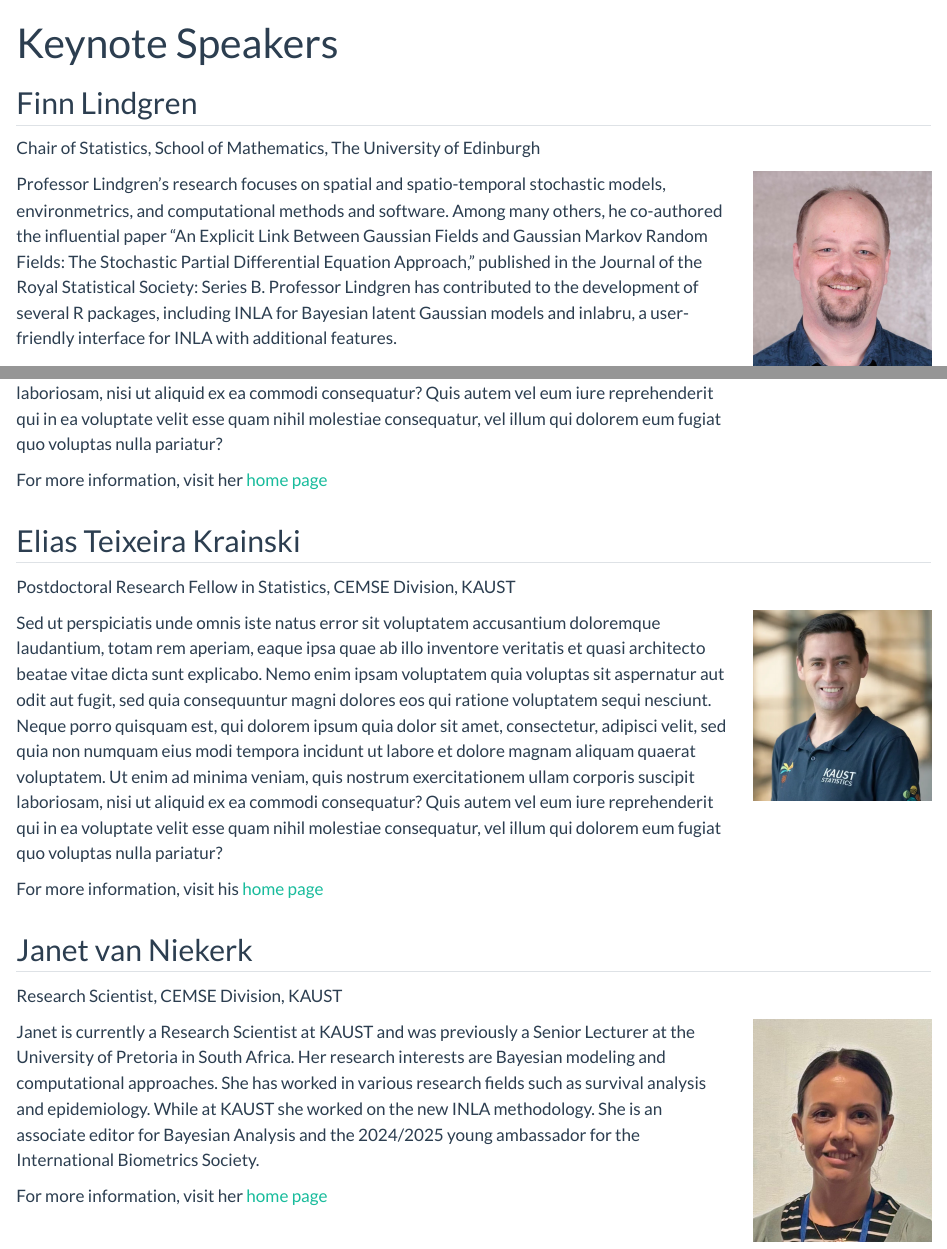
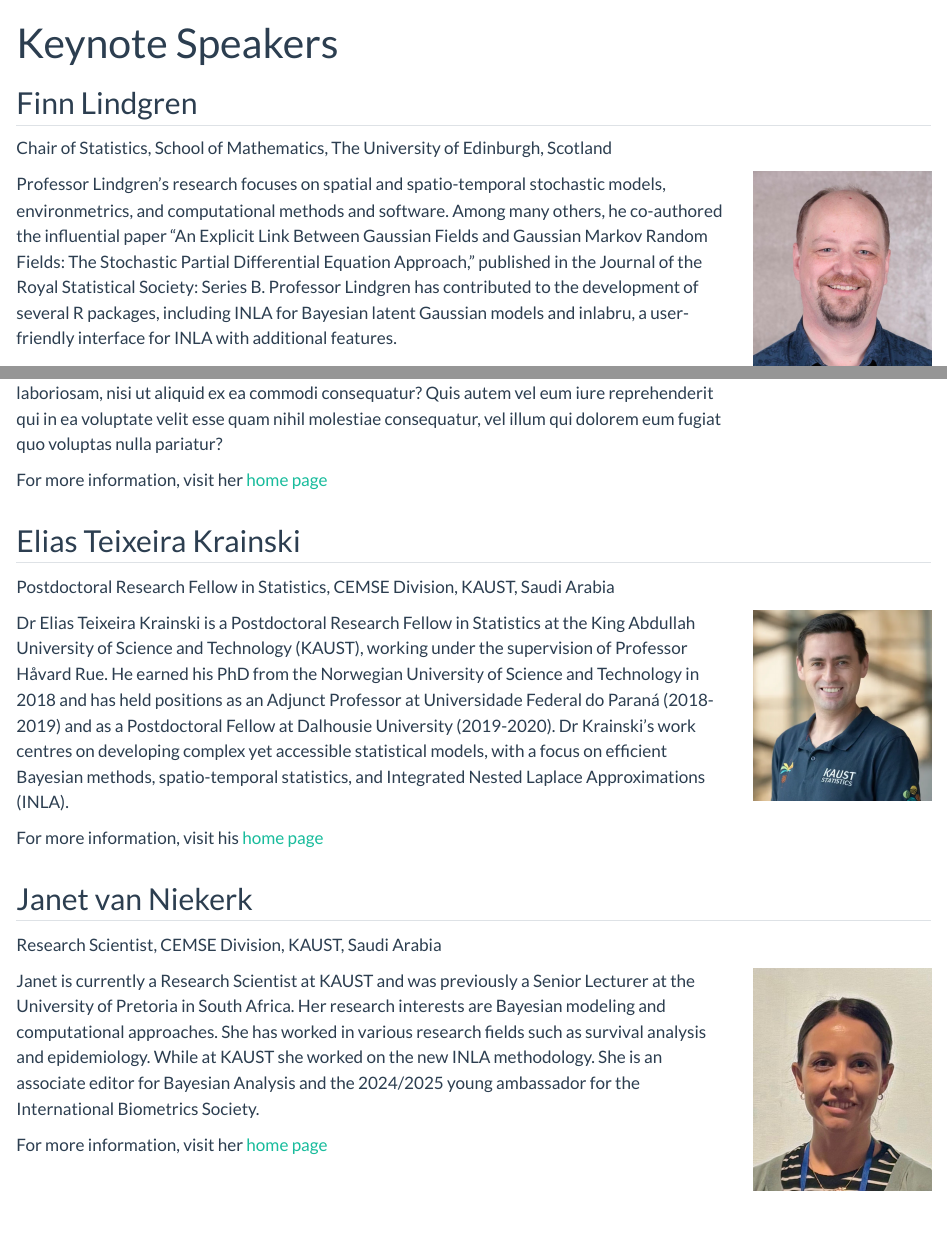
Before and after one commit to dcastrocamilo/INLA-PastPresentFuture, a Quarto document (keynotes.qmd): the page in a window 1100 px wide, from its top, and a second part further down, joined at a grey line. Rendered offline with R 4.5, knitr and Pandoc in place of Quarto, with nearby package versions.

Commit message:
added elias bio

```diff
--- a/keynotes.qmd
+++ b/keynotes.qmd
@@ -5,7 +5,7 @@ title: "Keynote Speakers"
 
 ## Finn Lindgren
 
-Chair of Statistics, School of Mathematics, The University of Edinburgh
+Chair of Statistics, School of Mathematics, The University of Edinburgh, Scotland
 
 ::: columns
 ::: {.column width="80%"}
@@ -44,12 +44,12 @@ For more information, visit her [home page](https://www.ntnu.edu/employees/sara.
 
 ## Elias Teixeira Krainski
 
-Postdoctoral Research Fellow in Statistics, CEMSE Division, KAUST
+Postdoctoral Research Fellow in Statistics, CEMSE Division, KAUST, Saudi Arabia
 
 ::: columns
 ::: {.column width="80%"}
 
-Sed ut perspiciatis unde omnis iste natus error sit voluptatem accusantium doloremque laudantium, totam rem aperiam, eaque ipsa quae ab illo inventore veritatis et quasi architecto beatae vitae dicta sunt explicabo. Nemo enim ipsam voluptatem quia voluptas sit aspernatur aut odit aut fugit, sed quia consequuntur magni dolores eos qui ratione voluptatem sequi nesciunt. Neque porro quisquam est, qui dolorem ipsum quia dolor sit amet, consectetur, adipisci velit, sed quia non numquam eius modi tempora incidunt ut labore et dolore magnam aliquam quaerat voluptatem. Ut enim ad minima veniam, quis nostrum exercitationem ullam corporis suscipit laboriosam, nisi ut aliquid ex ea commodi consequatur? Quis autem vel eum iure reprehenderit qui in ea voluptate velit esse quam nihil molestiae consequatur, vel illum qui dolorem eum fugiat quo voluptas nulla pariatur?
+Dr Elias Teixeira Krainski is a Postdoctoral Research Fellow in Statistics at the King Abdullah University of Science and Technology (KAUST), working under the supervision of Professor Håvard Rue. He earned his PhD from the Norwegian University of Science and Technology in 2018 and has held positions as an Adjunct Professor at Universidade Federal do Paraná (2018-2019) and as a Postdoctoral Fellow at Dalhousie University (2019-2020). Dr Krainski’s work centres on developing complex yet accessible statistical models, with a focus on efficient Bayesian methods, spatio-temporal statistics, and Integrated Nested Laplace Approximations (INLA).
 
 For more information, visit his [home page](https://cemse.kaust.edu.sa/profiles/elias-teixeira-krainski)
 
@@ -64,7 +64,7 @@ For more information, visit his [home page](https://cemse.kaust.edu.sa/profiles/
 
 ## Janet van Niekerk
 
-Research Scientist, CEMSE Division, KAUST
+Research Scientist, CEMSE Division, KAUST, Saudi Arabia
 
 ::: columns
 ::: {.column width="80%"}
```
Also changed, not shown: docs/search.json (deleted), 37 other files.
